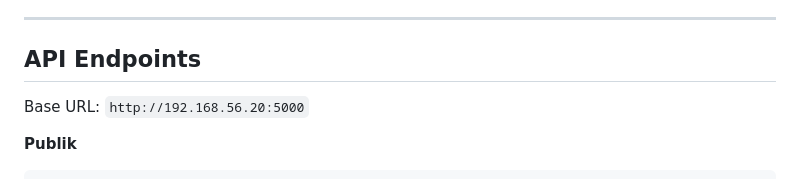
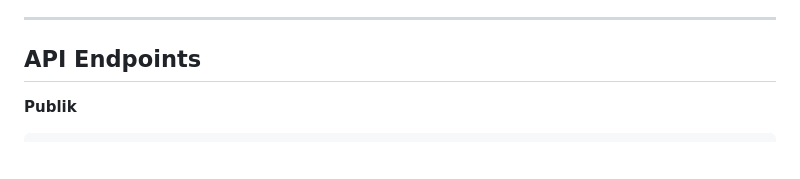
Before and after one commit to ndaknanya123/Travelku-kelompok12, a Markdown page: README.md, the part around the change. Drawn GitHub-style; blank space fills up the shorter version.

````diff
--- a/README.md
+++ b/README.md
@@ -99,8 +99,6 @@ travelku/
 
 ## API Endpoints
 
-Base URL: `http://192.168.56.20:5000`
-
 **Publik**
 
 ```
````
